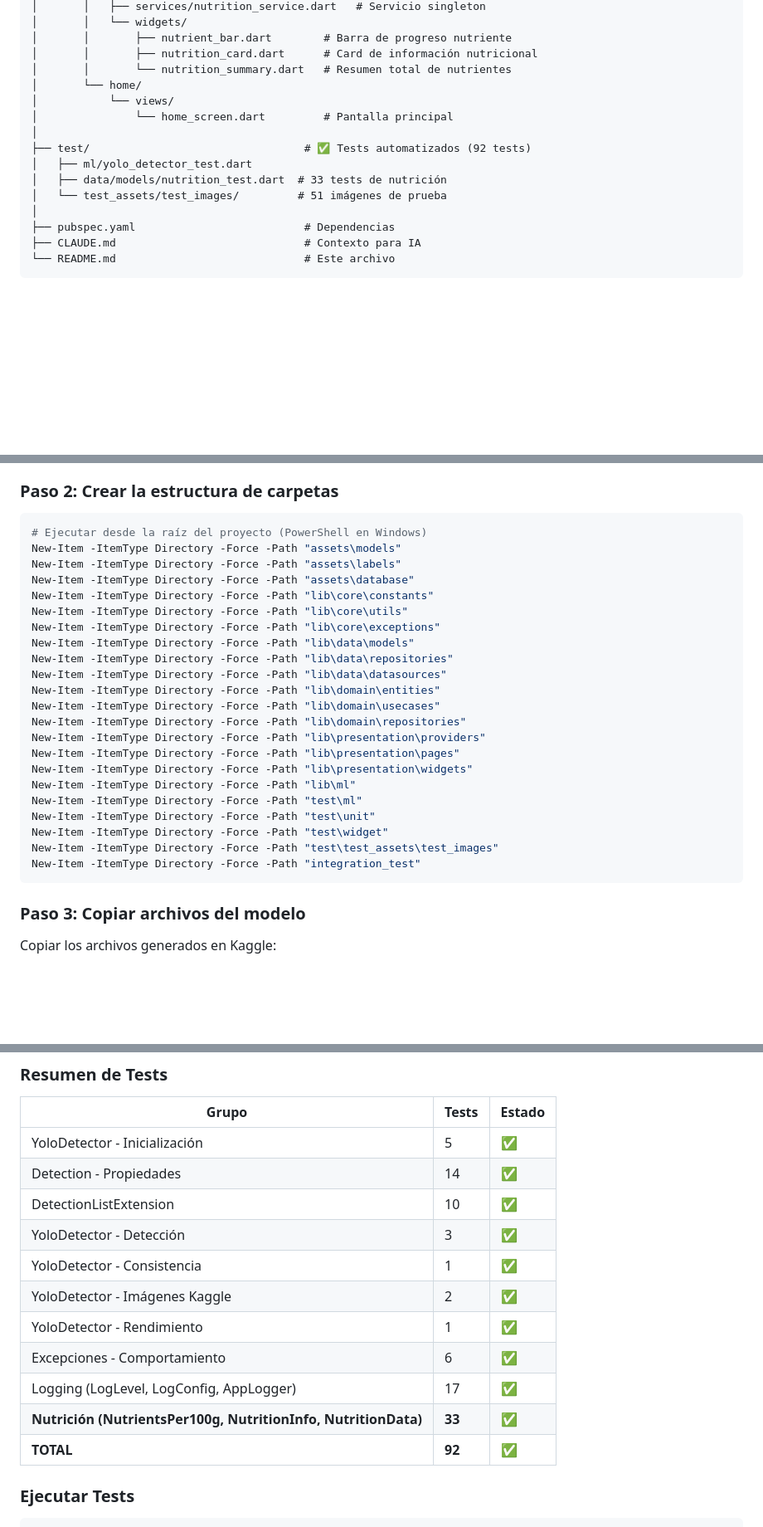
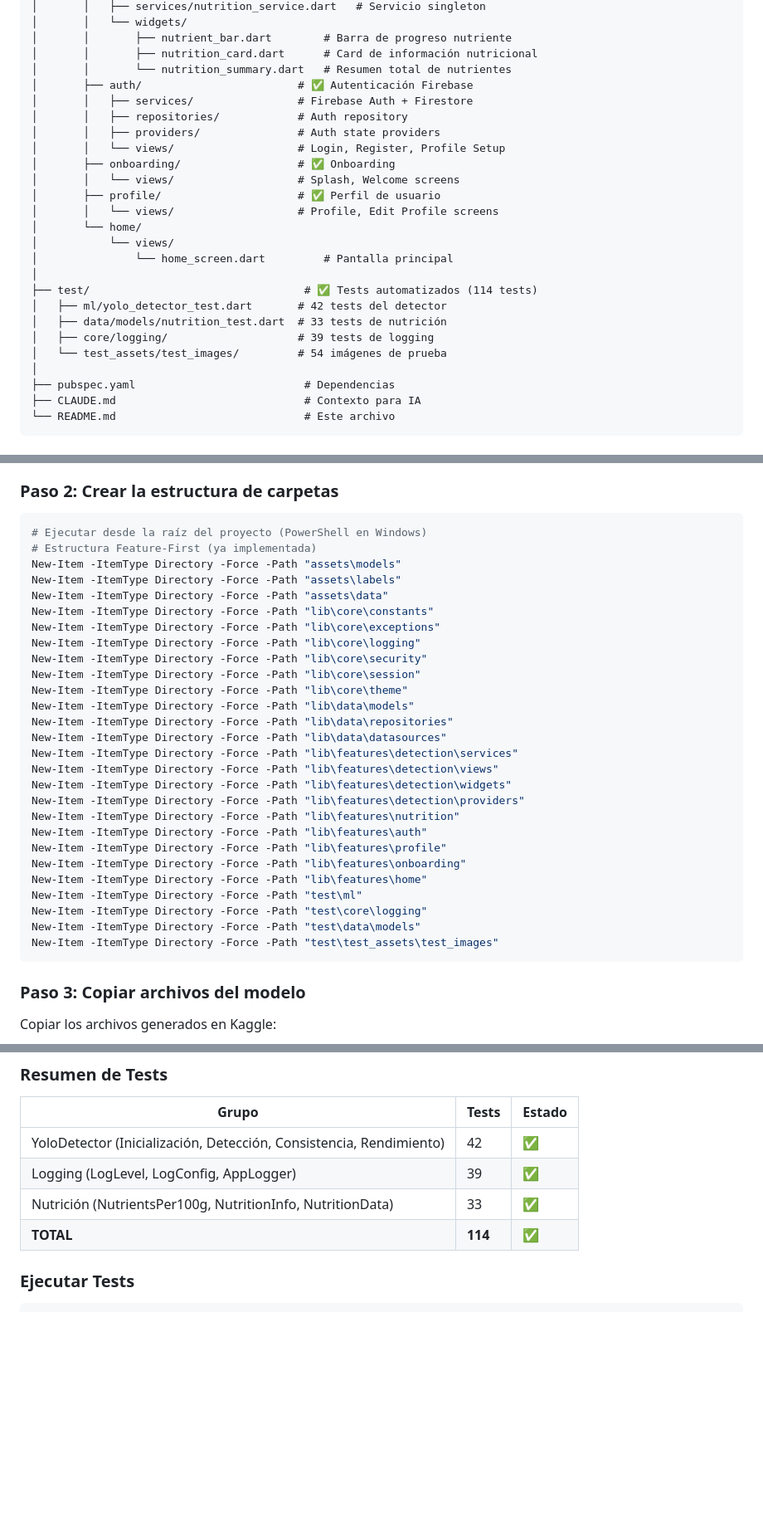
Before and after one commit to kevinsdonoso/nutrivision-aiepn-mobile, a Markdown page: README.md, 3 parts joined by grey strips. Shown at 83% size. GitHub-like rendering; blank space fills up the shorter version.

Commit message:
docs(readme): actualizar documentación con estado real del proyecto
- Actualizar contador de tests de 92 a 114
- Actualizar contador de imágenes de prueba de 51 a 54
- Agregar nuevos archivos al árbol de estructura:
  - lib/core/security/input_validator.dart
  - lib/core/session/session_manager.dart
  - lib/features/profile/views/edit_profile_screen.dart
- Actualizar comandos de creación de carpetas a estructura Feature-First
- Corregir assets/database → assets/data
- Agregar features auth/onboarding/profile a estructura
- Actualizar métricas de cobertura de código
- Actualizar Fase 5 Cámara de 90% a 85%

````diff
--- a/README.md
+++ b/README.md
@@ -235,14 +238,24 @@ nutrivision_aiepn_mobile/
 │       │       ├── nutrient_bar.dart        # Barra de progreso nutriente
 │       │       ├── nutrition_card.dart      # Card de información nutricional
 │       │       └── nutrition_summary.dart   # Resumen total de nutrientes
+│       ├── auth/                        # ✅ Autenticación Firebase
+│       │   ├── services/                # Firebase Auth + Firestore
+│       │   ├── repositories/            # Auth repository
+│       │   ├── providers/               # Auth state providers
+│       │   └── views/                   # Login, Register, Profile Setup
+│       ├── onboarding/                  # ✅ Onboarding
+│       │   └── views/                   # Splash, Welcome screens
+│       ├── profile/                     # ✅ Perfil de usuario
+│       │   └── views/                   # Profile, Edit Profile screens
 │       └── home/
 │           └── views/
 │               └── home_screen.dart         # Pantalla principal
 │
-├── test/                                 # ✅ Tests automatizados (92 tests)
-│   ├── ml/yolo_detector_test.dart
+├── test/                                 # ✅ Tests automatizados (114 tests)
+│   ├── ml/yolo_detector_test.dart       # 42 tests del detector
 │   ├── data/models/nutrition_test.dart  # 33 tests de nutrición
-│   └── test_assets/test_images/         # 51 imágenes de prueba
+│   ├── core/logging/                    # 39 tests de logging
+│   └── test_assets/test_images/         # 54 imágenes de prueba
 │
 ├── pubspec.yaml                          # Dependencias
 ├── CLAUDE.md                             # Contexto para IA
@@ -268,27 +281,32 @@ cd nutrivision_aiepn_mobile
 
 ```powershell
 # Ejecutar desde la raíz del proyecto (PowerShell en Windows)
+# Estructura Feature-First (ya implementada)
 New-Item -ItemType Directory -Force -Path "assets\models"
 New-Item -ItemType Directory -Force -Path "assets\labels"
-New-Item -ItemType Directory -Force -Path "assets\database"
+New-Item -ItemType Directory -Force -Path "assets\data"
 New-Item -ItemType Directory -Force -Path "lib\core\constants"
-New-Item -ItemType Directory -Force -Path "lib\core\utils"
 New-Item -ItemType Directory -Force -Path "lib\core\exceptions"
+New-Item -ItemType Directory -Force -Path "lib\core\logging"
+New-Item -ItemType Directory -Force -Path "lib\core\security"
+New-Item -ItemType Directory -Force -Path "lib\core\session"
+New-Item -ItemType Directory -Force -Path "lib\core\theme"
 New-Item -ItemType Directory -Force -Path "lib\data\models"
 New-Item -ItemType Directory -Force -Path "lib\data\repositories"
 New-Item -ItemType Directory -Force -Path "lib\data\datasources"
-New-Item -ItemType Directory -Force -Path "lib\domain\entities"
-New-Item -ItemType Directory -Force -Path "lib\domain\usecases"
-New-Item -ItemType Directory -Force -Path "lib\domain\repositories"
-New-Item -ItemType Directory -Force -Path "lib\presentation\providers"
-New-Item -ItemType Directory -Force -Path "lib\presentation\pages"
-New-Item -ItemType Directory -Force -Path "lib\presentation\widgets"
-New-Item -ItemType Directory -Force -Path "lib\ml"
+New-Item -ItemType Directory -Force -Path "lib\features\detection\services"
+New-Item -ItemType Directory -Force -Path "lib\features\detection\views"
+New-Item -ItemType Directory -Force -Path "lib\features\detection\widgets"
+New-Item -ItemType Directory -Force -Path "lib\features\detection\providers"
+New-Item -ItemType Directory -Force -Path "lib\features\nutrition"
+New-Item -ItemType Directory -Force -Path "lib\features\auth"
+New-Item -ItemType Directory -Force -Path "lib\features\profile"
+New-Item -ItemType Directory -Force -Path "lib\features\onboarding"
+New-Item -ItemType Directory -Force -Path "lib\features\home"
 New-Item -ItemType Directory -Force -Path "test\ml"
-New-Item -ItemType Directory -Force -Path "test\unit"
-New-Item -ItemType Directory -Force -Path "test\widget"
+New-Item -ItemType Directory -Force -Path "test\core\logging"
+New-Item -ItemType Directory -Force -Path "test\data\models"
 New-Item -ItemType Directory -Force -Path "test\test_assets\test_images"
-New-Item -ItemType Directory -Force -Path "integration_test"
 ```
 
 ### Paso 3: Copiar archivos del modelo
@@ -1022,17 +1040,10 @@ class BoundingBoxPainter extends CustomPainter {
 
 | Grupo | Tests | Estado |
 |-------|-------|--------|
-| YoloDetector - Inicialización | 5 | ✅ |
-| Detection - Propiedades | 14 | ✅ |
-| DetectionListExtension | 10 | ✅ |
-| YoloDetector - Detección | 3 | ✅ |
-| YoloDetector - Consistencia | 1 | ✅ |
-| YoloDetector - Imágenes Kaggle | 2 | ✅ |
-| YoloDetector - Rendimiento | 1 | ✅ |
-| Excepciones - Comportamiento | 6 | ✅ |
-| Logging (LogLevel, LogConfig, AppLogger) | 17 | ✅ |
-| **Nutrición (NutrientsPer100g, NutritionInfo, NutritionData)** | **33** | ✅ |
-| **TOTAL** | **92** | ✅ |
+| YoloDetector (Inicialización, Detección, Consistencia, Rendimiento) | 42 | ✅ |
+| Logging (LogLevel, LogConfig, AppLogger) | 39 | ✅ |
+| Nutrición (NutrientsPer100g, NutritionInfo, NutritionData) | 33 | ✅ |
+| **TOTAL** | **114** | ✅ |
 
 ### Ejecutar Tests
 
````
Also changed, not shown: other parts of README.md (+21 -14 lines).
